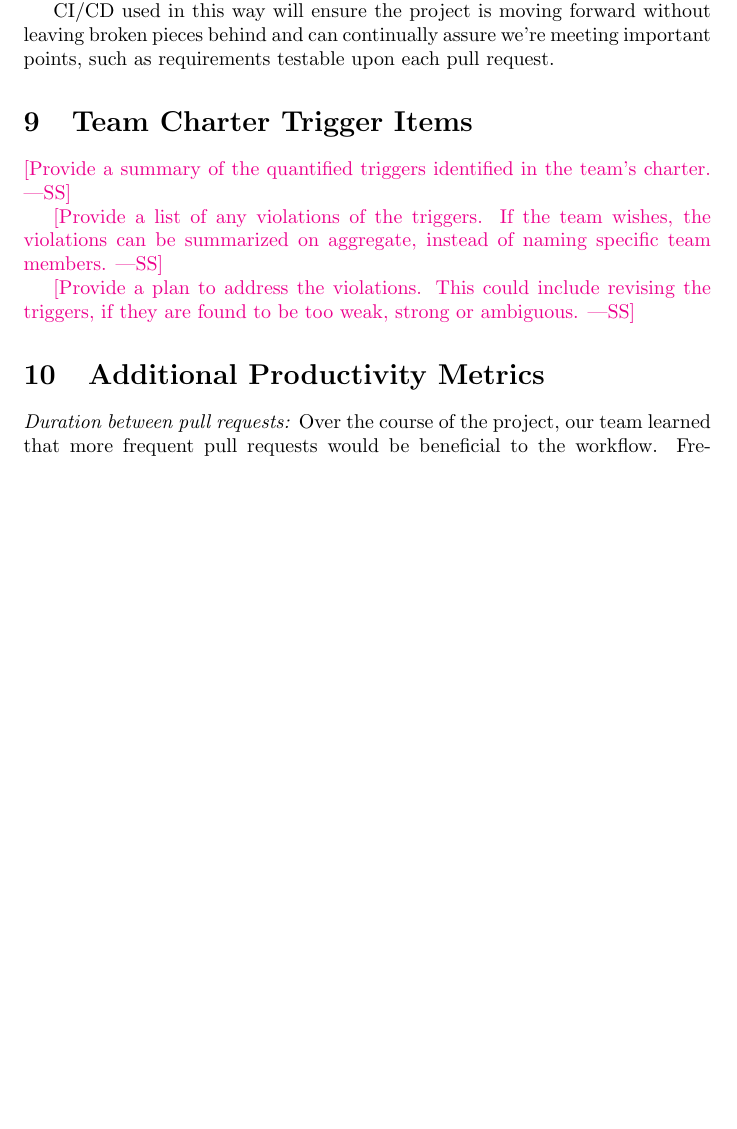
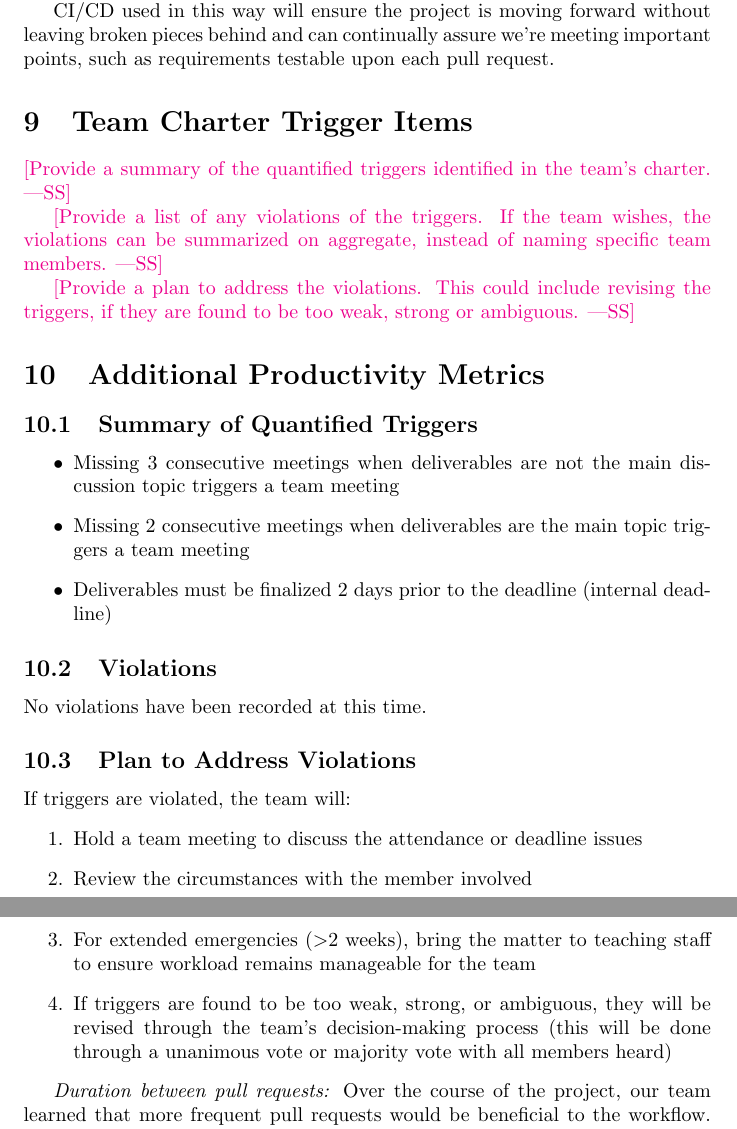
Before and after one commit to M9Huynh/technically-functional, a LaTeX document (docs/projMngmnt/POC_Team_Contrib.tex): part of page 5 of 5 before the commit and two parts of pages 5 and 6 of 6 after it, the two joined at a grey line, cut so that both start at the same text, the shorter picture padded with empty space. Compiled offline with pdfLaTeX.

Commit message:
pushing section 9 -eman's section

```diff
--- a/docs/projMngmnt/POC_Team_Contrib.tex
+++ b/docs/projMngmnt/POC_Team_Contrib.tex
@@ -189,6 +189,25 @@ triggers, if they are found to be too weak, strong or ambiguous.}
 
 \section{Additional Productivity Metrics}
 
+\subsection{Summary of Quantified Triggers}
+\begin{itemize}
+    \item Missing 3 consecutive meetings when deliverables are not the main discussion topic triggers a team meeting
+    \item Missing 2 consecutive meetings when deliverables are the main topic triggers a team meeting
+    \item Deliverables must be finalized 2 days prior to the deadline (internal deadline)
+\end{itemize}
+
+\subsection{Violations}
+No violations have been recorded at this time.
+
+\subsection{Plan to Address Violations}
+If triggers are violated, the team will:
+\begin{enumerate}
+    \item Hold a team meeting to discuss the attendance or deadline issues
+    \item Review the circumstances with the member involved
+    \item For extended emergencies ($>$2 weeks), bring the matter to teaching staff to ensure workload remains manageable for the team
+    \item If triggers are found to be too weak, strong, or ambiguous, they will be revised through the team's decision-making process (this will be done through a unanimous vote or majority vote with all members heard)
+\end{enumerate}
+
 \textit{Duration between pull requests:} Over the course of the project, our team learned that more frequent pull requests would be beneficial to the workflow. Frequent merges will ensure minimal merge conflicts towards the end of the deliverable and guarantee that any output is up-to-date. Merge conflicts are time-consuming and troublesome to handle, and implementing this strategy will result in an overall improvement in the quality of our work.
 
 
```
